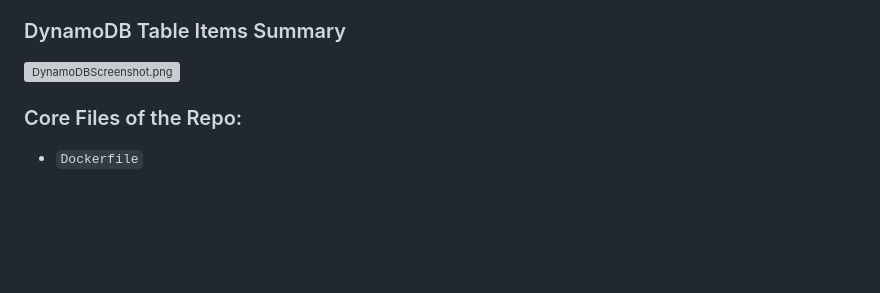
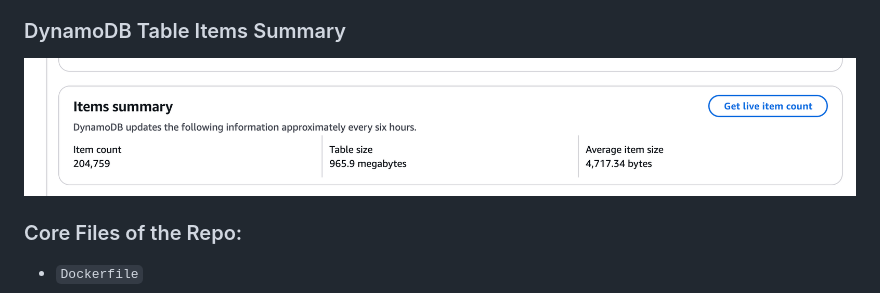
Before and after one commit to PeterdeGuzman/deGuzmanLeeRodriguezFennie_FinalProject, a Markdown page: README.md, the part around the change. Rendered like a GitHub page; blank space fills up the shorter version; grey boxes are pictures that could not be loaded.

```diff
--- a/README.md
+++ b/README.md
@@ -27,7 +27,7 @@ Two Python scripts are used to orchestrate the Extract-Transform-Load pipeline.
 The `load.py` script contains multiple functions to facilitate data loading and table management in AWS DynamoDB. The `create_table()` function creates a DynamoDB table with "book_id" as the partition key. The next function `load_csv_to_dynamodb()` loads the merged book-author data from a CSV into the DynamoDB table. This is done through batch processing to account for the large volume of books in the dataset.
 
 ### DynamoDB Table Items Summary
-![DynamoDBScreenshot.png](deGuzmanLeeRodriguezFennie_FinalProject/DynamoDBscreenshot.png)
+![DynamoDBScreenshot.png](DynamoDBscreenshot.png)
 
 ### Core Files of the Repo:
 * `Dockerfile`
```
